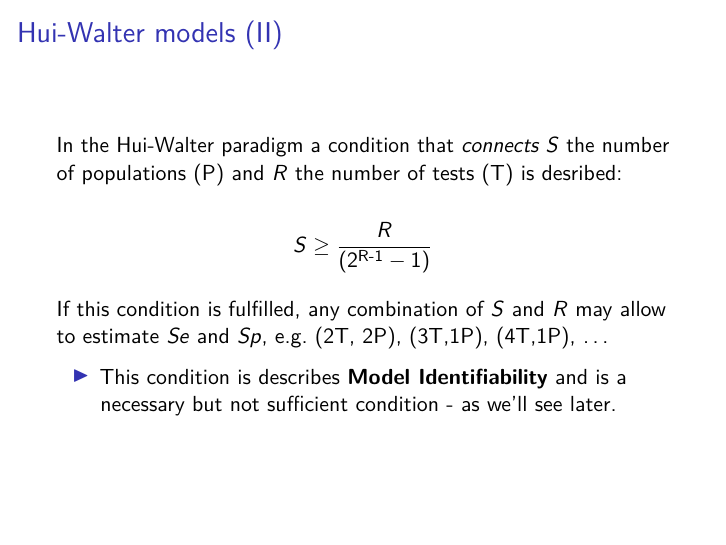
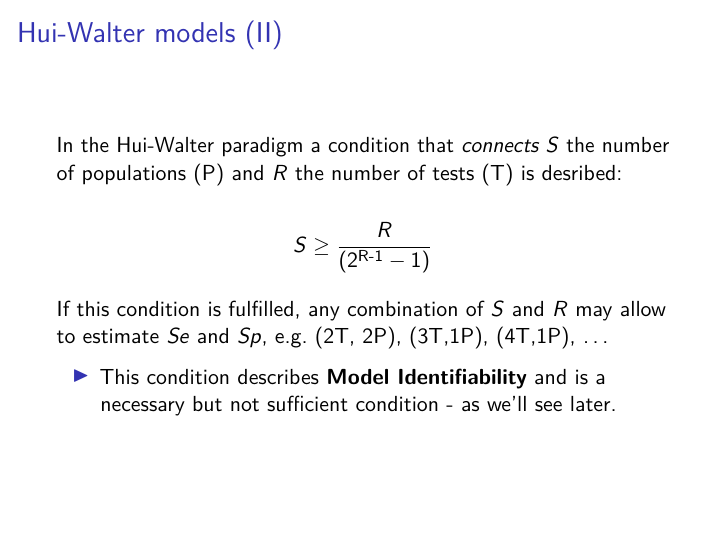
Before and after one commit to LefMel/HARMONY-GP3-Switzerland_training, an R Markdown document (Day_1/Session 2/Day_1_Session_2.Rmd): page 5 of 51. Rendered offline with R 4.5, knitr and Pandoc, then LaTeX, with nearby package versions; some code elsewhere in the file could not run offline.

Commit message:
v.1.2. fix typo

```diff
--- a/Day_1/Session 2/Day_1_Session_2.Rmd
+++ b/Day_1/Session 2/Day_1_Session_2.Rmd
@@ -88,7 +88,7 @@ In the Hui-Walter paradigm a condition that *connects* $S$ the number of populat
 
 If this condition is fulfilled, any combination of $S$ and $R$ may allow to estimate $Se$ and $Sp$, e.g. (2T, 2P), (3T,1P), (4T,1P), ...
 
-  * This condition is describes **Model Identifiability** and is a necessary but not sufficient condition - as we'll see later.
+  * This condition describes **Model Identifiability** and is a necessary but not sufficient condition - as we'll see later.
 
 ---
 
```
Also changed, not shown: Day_1/Session 2/Day_1_Session_2.pdf.
